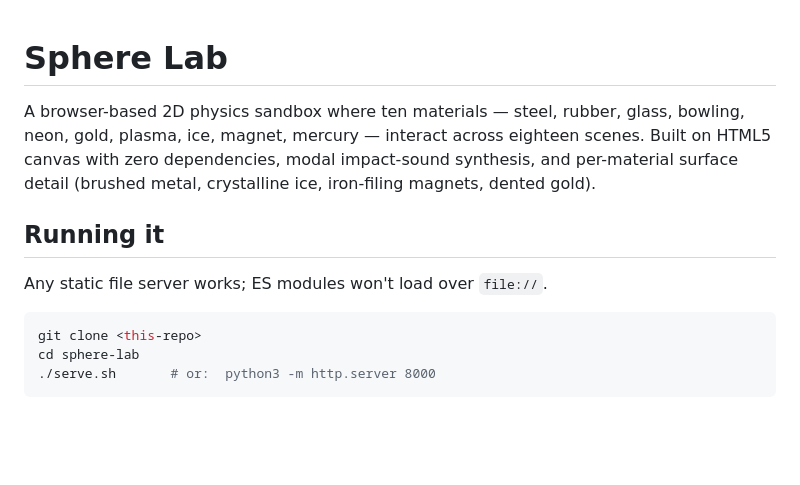
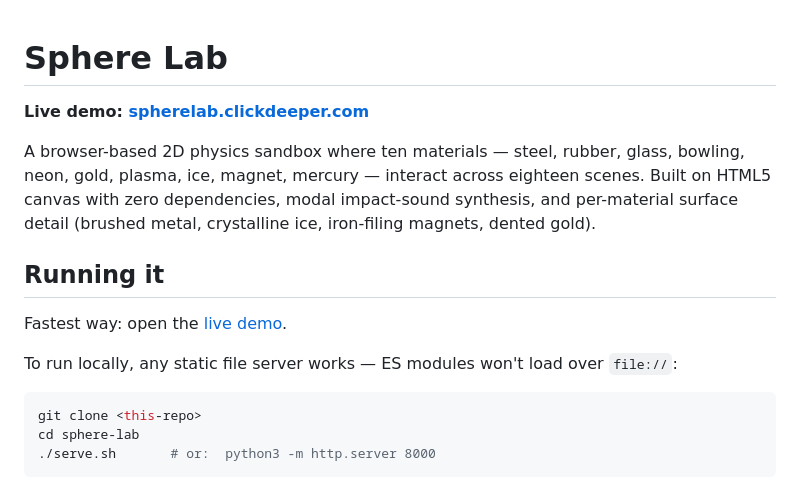
Before and after one commit to leonbuilder/sphere-lab, a Markdown page: README.md, the part around the change. Drawn GitHub-style; blank space fills up the shorter version.

Commit message:
docs: link to live demo at spherelab.clickdeeper.com
Add a prominent "Live demo" link under the title and reference it as the
fastest way to try the project in the run instructions.

Co-Authored-By: Claude Opus 4.7 (1M context) <noreply@anthropic.com>

````diff
--- a/README.md
+++ b/README.md
@@ -1,4 +1,6 @@
 # Sphere Lab
+
+**Live demo: [spherelab.clickdeeper.com](https://spherelab.clickdeeper.com/)**
 
 A browser-based 2D physics sandbox where ten materials — steel, rubber, glass,
 bowling, neon, gold, plasma, ice, magnet, mercury — interact across eighteen
@@ -8,7 +10,10 @@ iron-filing magnets, dented gold).
 
 ## Running it
 
-Any static file server works; ES modules won't load over `file://`.
+Fastest way: open the [live demo](https://spherelab.clickdeeper.com/).
+
+To run locally, any static file server works — ES modules won't load over
+`file://`:
 
 ```bash
 git clone <this-repo>
````
